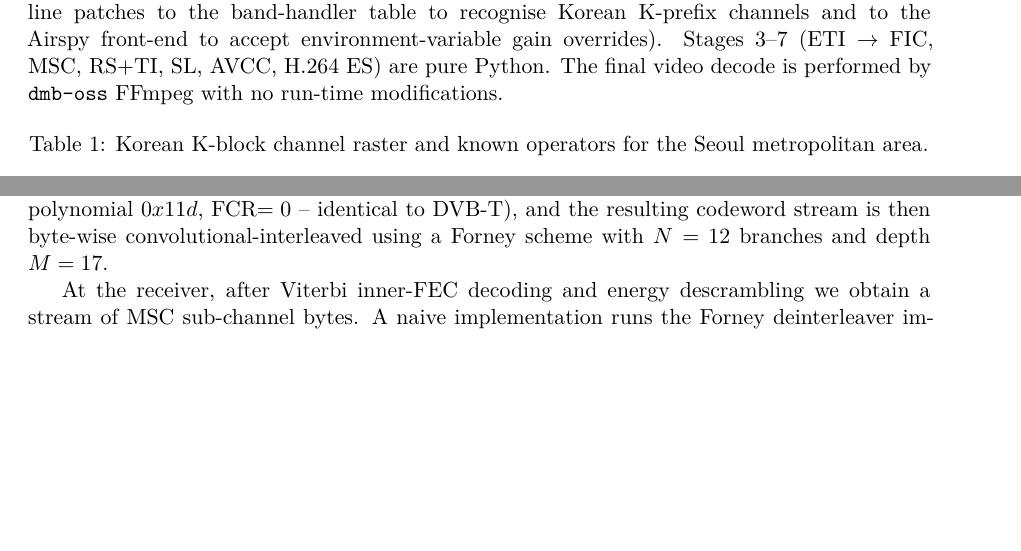
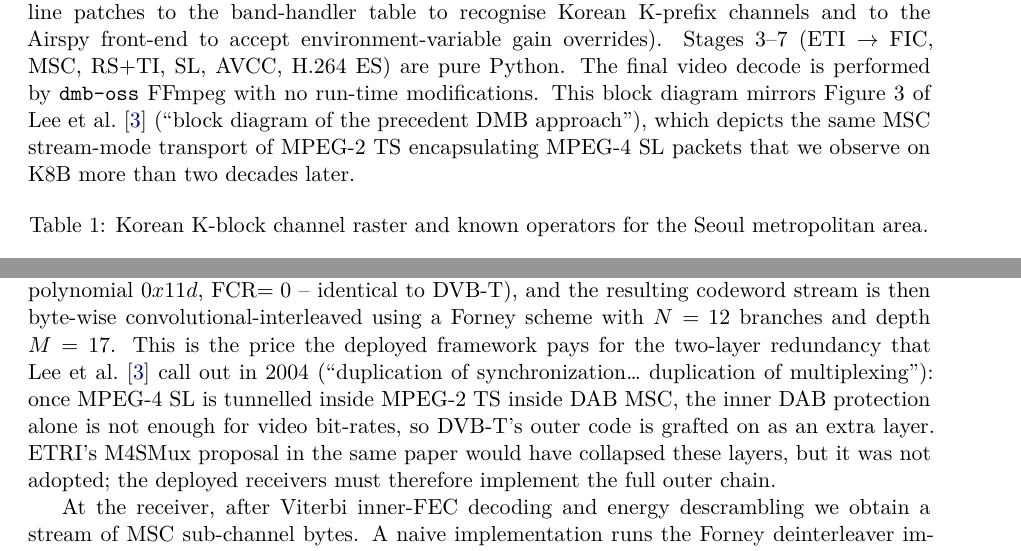
Before and after one commit to zobithecat/airspy-mini-dmb, a LaTeX paper (paper/main.tex): two parts of pages 4 and 5 of 13, joined at a grey line, cut so that both start at the same text, the shorter picture padded with empty space. Compiled offline with XeLaTeX.

Commit message:
paper: tie Sec.III RS+TI + Fig.1 caption to Lee 2004
Two small but pointed additions following the user's prompt:

  - Section III opening now names the deployed RS+TI as the
    price for the "duplication of synchronization /
    duplication of multiplexing" that Lee et al. 2004
    explicitly flagged as inefficiencies of the predecessor
    framework -- the very inefficiencies their M4SMux
    proposal would have collapsed but did not get adopted.
  - Figure 1 (end-to-end pipeline) caption now notes that the
    block diagram mirrors Lee et al. 2004 Fig.3 ("block diagram
    of the precedent DMB approach"), i.e. we are decoding on
    K8B in 2026 the exact same transport path that ETRI
    catalogued in 2003-2004.

Mirrored into main.tex and main_ko.tex.  ICCE version left as
the single 'Context.' paragraph since the 4-page budget is tight.

```diff
--- a/paper/main.tex
+++ b/paper/main.tex
@@ -330,7 +330,11 @@ to accept environment-variable gain overrides).  Stages 3--7
 (ETI~$\rightarrow$~FIC,
 MSC,~RS+TI,~SL,~AVCC,~H.264~ES) are pure Python.  The final video
 decode is performed by \texttt{dmb-oss} FFmpeg with no run-time
-modifications.}
+modifications.  This block diagram mirrors Figure~3 of
+Lee~et~al.~\cite{lee2004m4smux} (``block diagram of the precedent DMB
+approach''), which depicts the same MSC stream-mode transport of MPEG-2
+TS encapsulating MPEG-4 SL packets that we observe on K8B more than two
+decades later.}
 \label{fig:pipeline}
 \end{figure}
 
@@ -393,7 +397,15 @@ transport-stream packet is first Reed-Solomon encoded into a
 $\alpha=2$, primitive polynomial $0x11d$, FCR$=0$ -- identical to
 DVB-T), and the resulting codeword stream is then byte-wise
 convolutional-interleaved using a Forney scheme with $N=12$ branches
-and depth $M=17$.
+and depth $M=17$.  This is the price the deployed framework pays for
+the two-layer redundancy that Lee~et~al.~\cite{lee2004m4smux} call
+out in 2004 (``duplication of synchronization\ldots\ duplication of
+multiplexing''): once MPEG-4 SL is tunnelled inside MPEG-2 TS inside
+DAB MSC, the inner DAB protection alone is not enough for video
+bit-rates, so DVB-T's outer code is grafted on as an extra layer.
+ETRI's M4SMux proposal in the same paper would have collapsed these
+layers, but it was not adopted; the deployed receivers must therefore
+implement the full outer chain.
 
 At the receiver, after Viterbi inner-FEC decoding and energy
 descrambling we obtain a stream of MSC sub-channel bytes.  A naive
```
Also changed, not shown: paper/main_ko.tex (+12 -2 lines).
